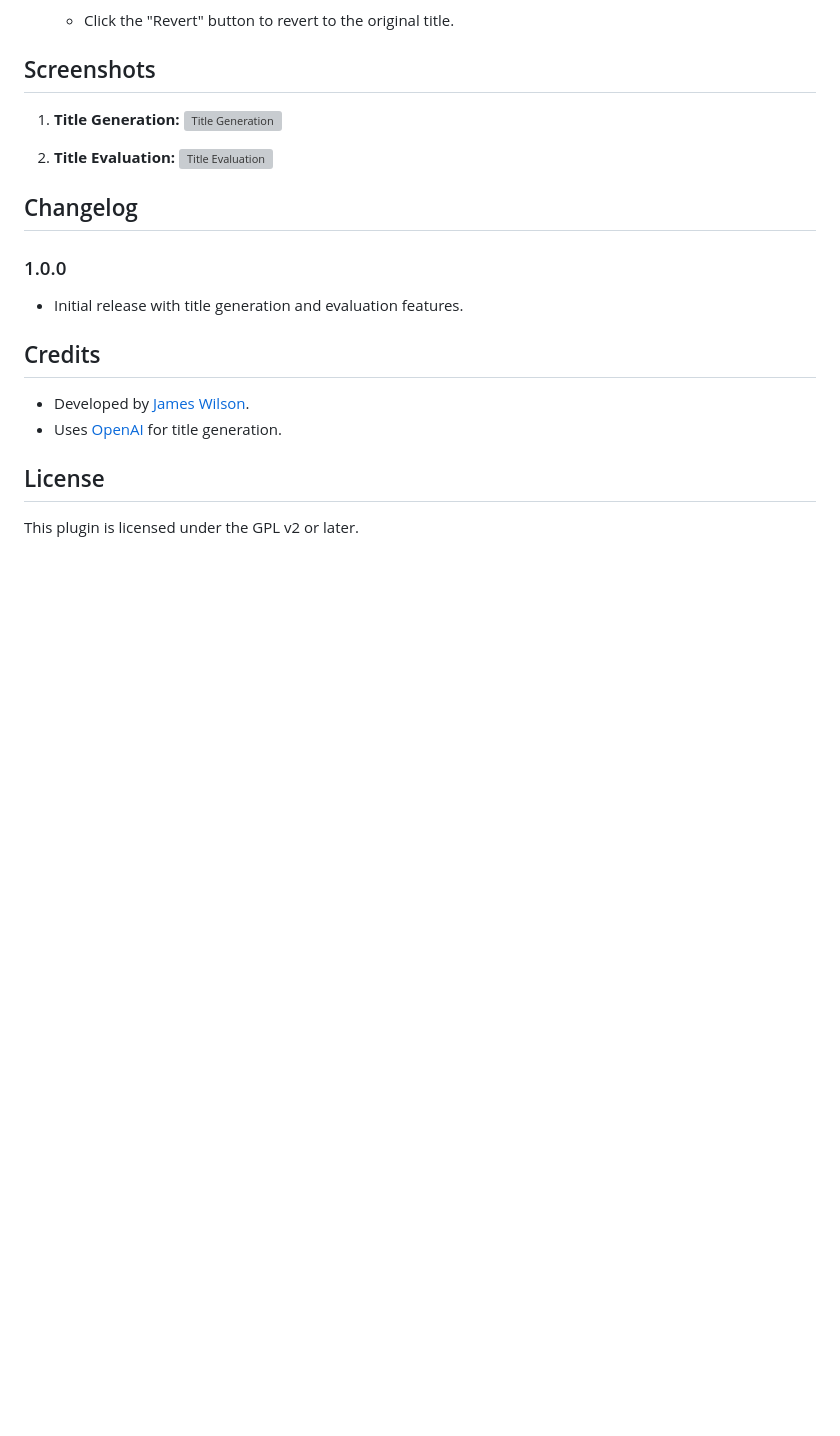
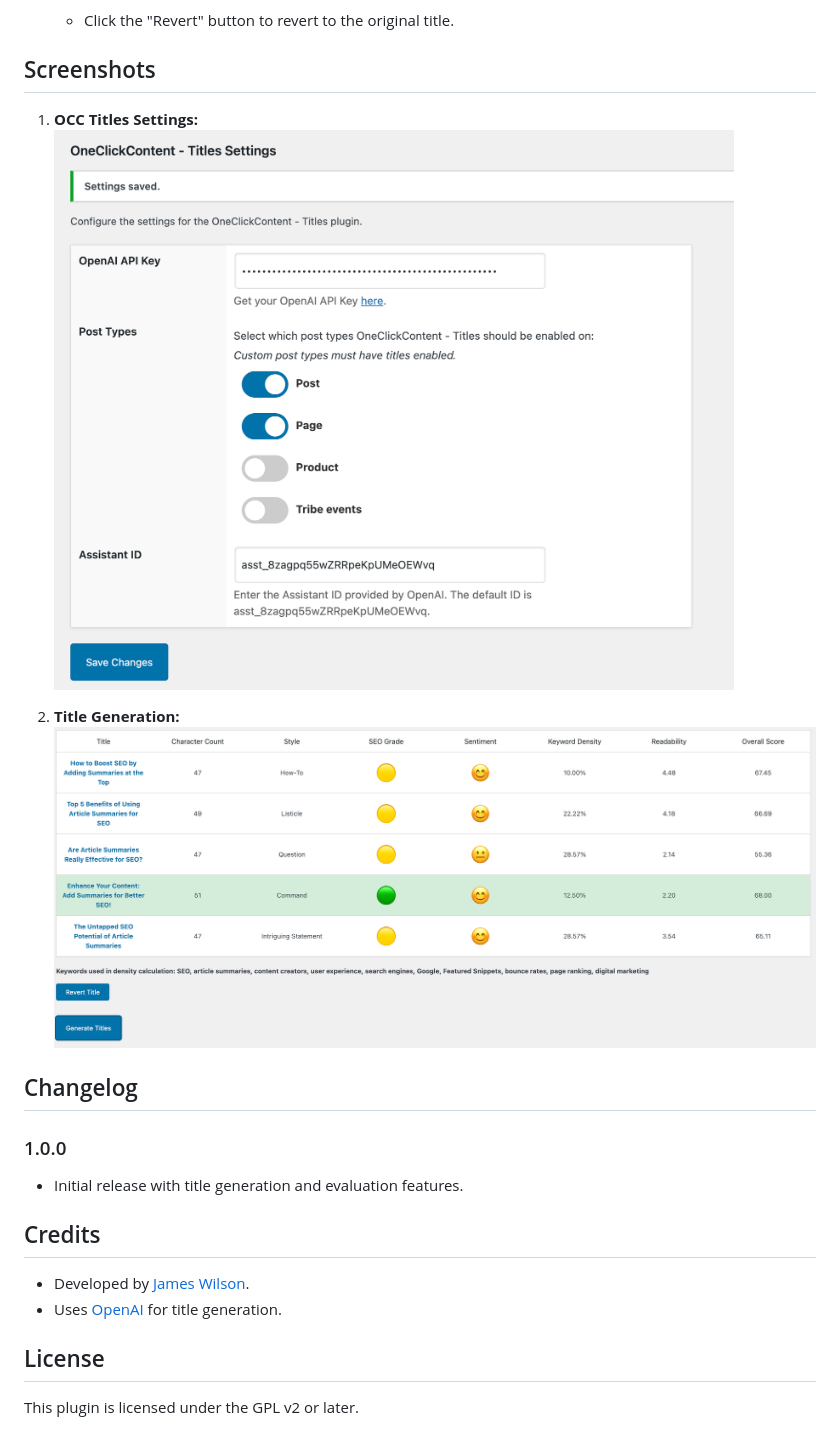
Before and after one commit to jwilson529/occ-titles, a Markdown page: README.md, the part around the change. Drawn GitHub-style; pictures changed too: assets/OneClickContentTitles-Settings.png (added), assets/OneClickContentTitles.png (added); blank space fills up the shorter version; grey boxes are pictures that could not be loaded.

```diff
--- a/README.md
+++ b/README.md
@@ -49,11 +49,11 @@ OneClickContent - Titles is a WordPress plugin that leverages OpenAI to generate
 
 ## Screenshots
 
-1. **Title Generation:**
-   ![Title Generation](path/to/screenshot1.png)
+1. **OCC Titles Settings:**
+   ![Title Generation](assets/OneClickContentTitles-Settings.png)
 
-2. **Title Evaluation:**
-   ![Title Evaluation](path/to/screenshot2.png)
+2. **Title Generation:**
+   ![Title Evaluation](assets/OneClickContentTitles.png)
 
 ## Changelog
 
```
Also changed, not shown: 6 other files.
